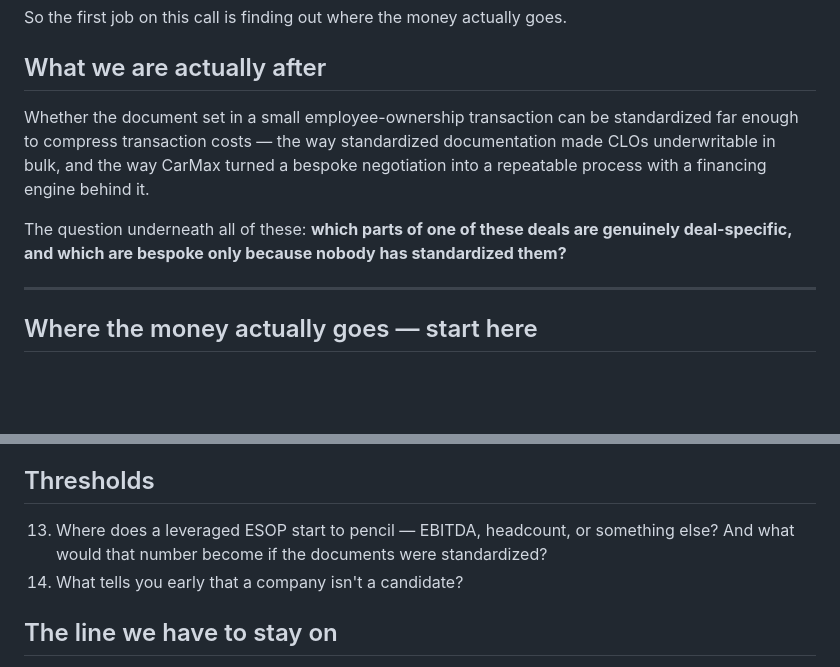
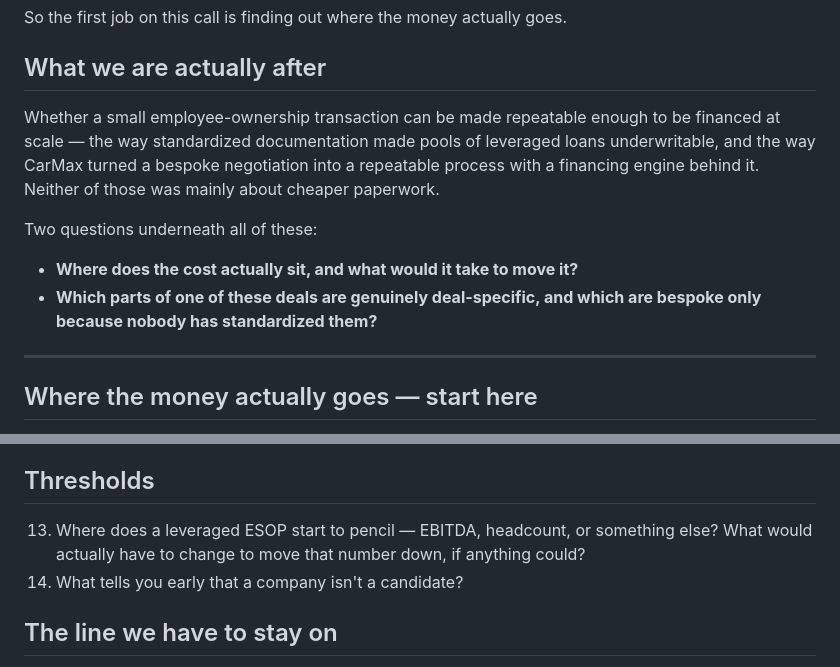
Before and after one commit to Anthony-Ross-UMKC/kc-employee-ownership, a Markdown page: notes/polsinelli-questions.md, 2 parts joined by grey strips. GitHub-like rendering; blank space fills up the shorter version.

Commit message:
Make the framing consistent with Sean's cost point
Two passages still assumed standardizing documents compresses transaction
cost, which is what he pushed back on. The framing now leads with making deals
financeable at scale rather than cheaper to paper, and the threshold question
no longer presupposes that document standardization moves it.

Co-Authored-By: Claude Opus 5 <noreply@anthropic.com>

```diff
--- a/notes/polsinelli-questions.md
+++ b/notes/polsinelli-questions.md
@@ -25,13 +25,16 @@ So the first job on this call is finding out where the money actually goes.
 
 ## What we are actually after
 
-Whether the document set in a small employee-ownership transaction can be standardized far
-enough to compress transaction costs — the way standardized documentation made CLOs
-underwritable in bulk, and the way CarMax turned a bespoke negotiation into a repeatable
-process with a financing engine behind it.
+Whether a small employee-ownership transaction can be made repeatable enough to be financed
+at scale — the way standardized documentation made pools of leveraged loans underwritable,
+and the way CarMax turned a bespoke negotiation into a repeatable process with a financing
+engine behind it. Neither of those was mainly about cheaper paperwork.
 
-The question underneath all of these: **which parts of one of these deals are genuinely
-deal-specific, and which are bespoke only because nobody has standardized them?**
+Two questions underneath all of these:
+
+- **Where does the cost actually sit, and what would it take to move it?**
+- **Which parts of one of these deals are genuinely deal-specific, and which are bespoke only
+  because nobody has standardized them?**
 
 ---
 
@@ -67,8 +70,8 @@ deal-specific, and which are bespoke only because nobody has standardized them?*
 
 ## Thresholds
 
-13. Where does a leveraged ESOP start to pencil — EBITDA, headcount, or something else? And
-    what would that number become if the documents were standardized?
+13. Where does a leveraged ESOP start to pencil — EBITDA, headcount, or something else? What
+    would actually have to change to move that number down, if anything could?
 14. What tells you early that a company isn't a candidate?
 
 ## The line we have to stay on
```
